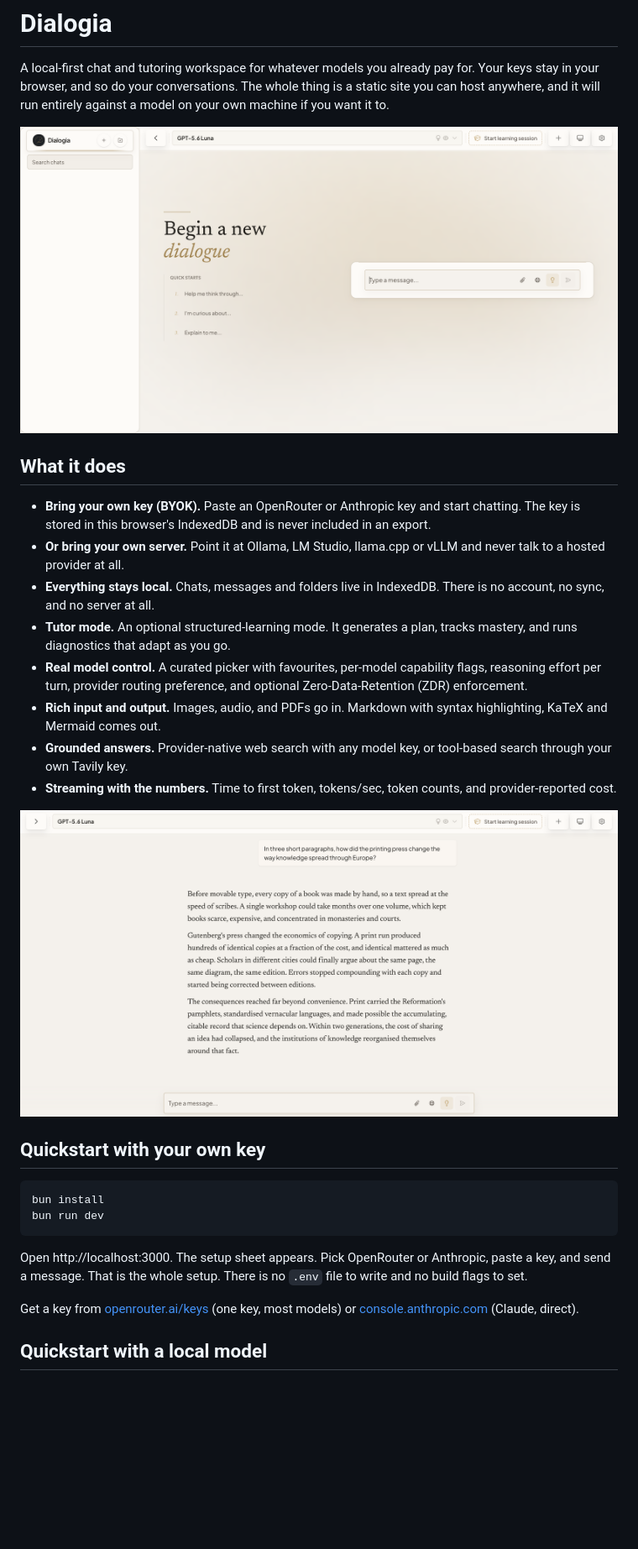
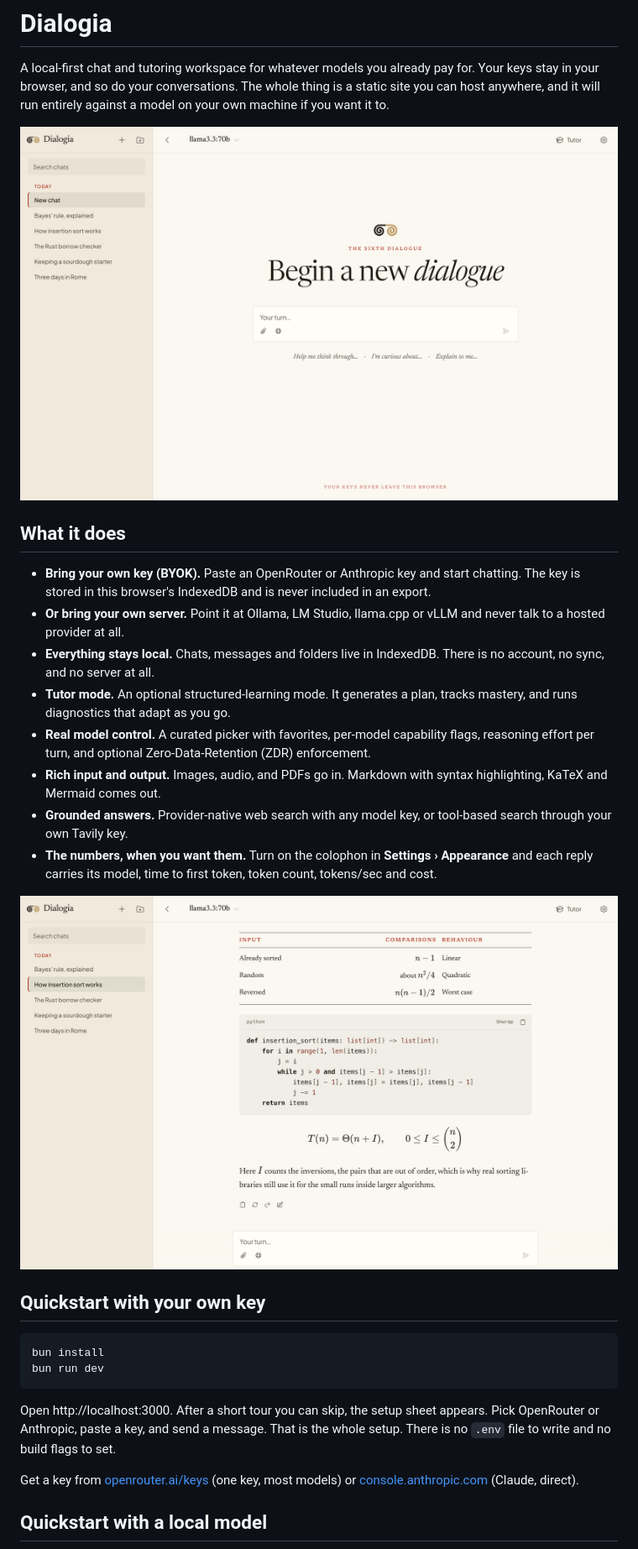
Before and after one commit to larosafrancesco289/dialogia, a Markdown page: README.md, the part around the change printed below. Shown: that part at 84% size. Rendered like a GitHub page; pictures changed too: assets/chat.png, assets/frontpage.png; blank space fills up the shorter version.

````diff
--- a/README.md
+++ b/README.md
@@ -16,14 +16,14 @@ and it will run entirely against a model on your own machine if you want it to.
   no sync, and no server at all.
 - **Tutor mode.** An optional structured-learning mode. It generates a plan, tracks mastery, and
   runs diagnostics that adapt as you go.
-- **Real model control.** A curated picker with favourites, per-model capability flags, reasoning
-  effort per turn, provider routing preference, and optional Zero-Data-Retention (ZDR) enforcement.
+- **Real model control.** A curated picker with favorites, per-model capability flags, reasoning
+  effort per turn, and optional Zero-Data-Retention (ZDR) enforcement.
 - **Rich input and output.** Images, audio, and PDFs go in. Markdown with syntax highlighting, KaTeX
   and Mermaid comes out.
 - **Grounded answers.** Provider-native web search with any model key, or tool-based search through
   your own Tavily key.
-- **Streaming with the numbers.** Time to first token, tokens/sec, token counts, and
-  provider-reported cost.
+- **The numbers, when you want them.** Turn on the colophon in **Settings › Appearance** and each
+  reply carries its model, time to first token, token count, tokens/sec and cost.
 
 ![Chat](assets/chat.png)
 
@@ -34,8 +34,9 @@ bun install
 bun run dev
 ```
 
-Open http://localhost:3000. The setup sheet appears. Pick OpenRouter or Anthropic, paste a key, and
-send a message. That is the whole setup. There is no `.env` file to write and no build flags to set.
+Open http://localhost:3000. After a short tour you can skip, the setup sheet appears. Pick
+OpenRouter or Anthropic, paste a key, and send a message. That is the whole setup. There is no
+`.env` file to write and no build flags to set.
 
 Get a key from [openrouter.ai/keys](https://openrouter.ai/keys) (one key, most models) or
 [console.anthropic.com](https://console.anthropic.com) (Claude, direct).
````
Also changed, not shown: other parts of README.md (+13 -8 lines), assets/model-selection.png, assets/phone.png (added), assets/settings.png.
